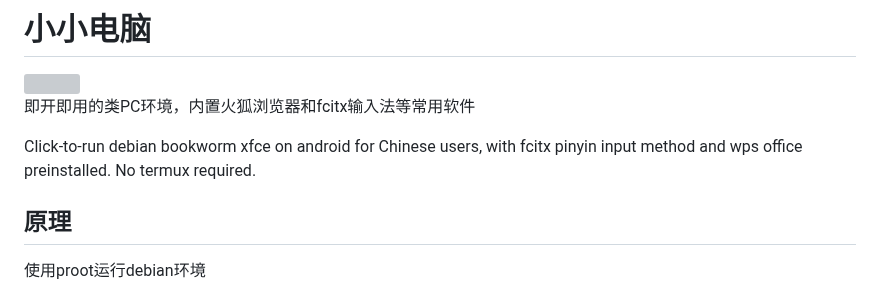
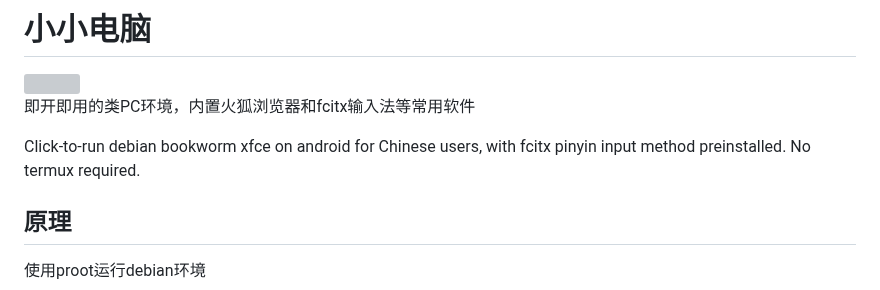
Before and after one commit to Cateners/tiny_computer, a Markdown page: README.md, the part around the change. Rendered like a GitHub page; grey boxes are pictures that could not be loaded.

```diff
--- a/README.md
+++ b/README.md
@@ -4,7 +4,7 @@
 
 即开即用的类PC环境，内置火狐浏览器和fcitx输入法等常用软件
 
-Click-to-run debian bookworm xfce on android for Chinese users, with fcitx pinyin input method and wps office preinstalled. No termux required.
+Click-to-run debian bookworm xfce on android for Chinese users, with fcitx pinyin input method preinstalled. No termux required.
 
 ## 原理
 
```
